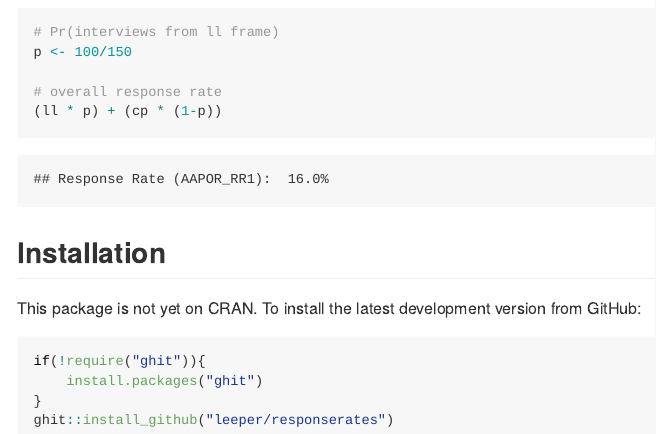
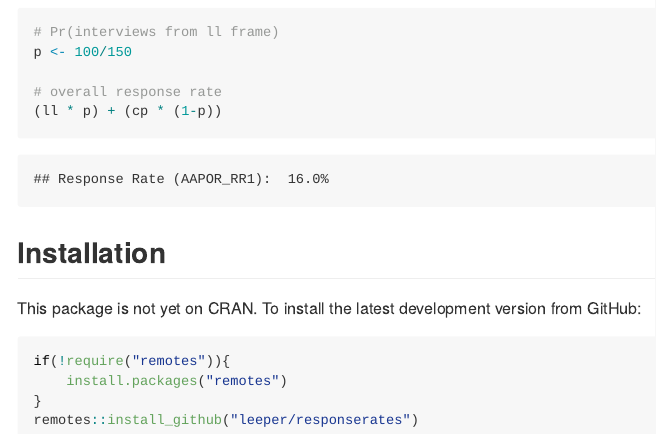
Before and after one commit to leeper/responserates, an R Markdown document (README.Rmd): the page in a window 1100 px wide, from 2950 px down. The pictures show the output file README.md that the author committed with the source, drawn offline in the style of GitHub; badge pictures from the web are left out.

Commit message:
change docs from ghit to remotes

````diff
--- a/README.Rmd
+++ b/README.Rmd
@@ -54,8 +54,8 @@ p <- 100/150
 This package is not yet on CRAN. To install the latest development version from GitHub:
 
 ```R
-if(!require("ghit")){
-    install.packages("ghit")
+if(!require("remotes")){
+    install.packages("remotes")
 }
-ghit::install_github("leeper/responserates")
+remotes::install_github("leeper/responserates")
 ```
````
Also changed, not shown: README.md.
